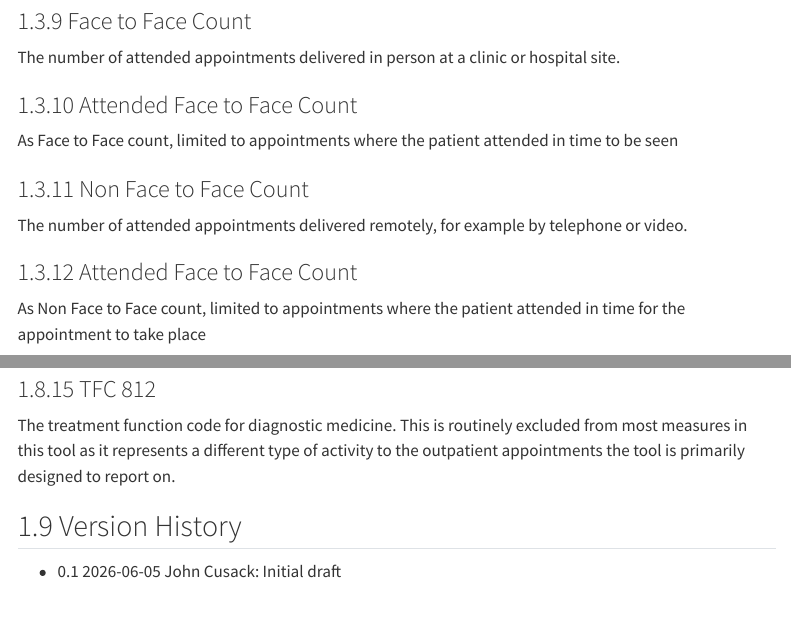
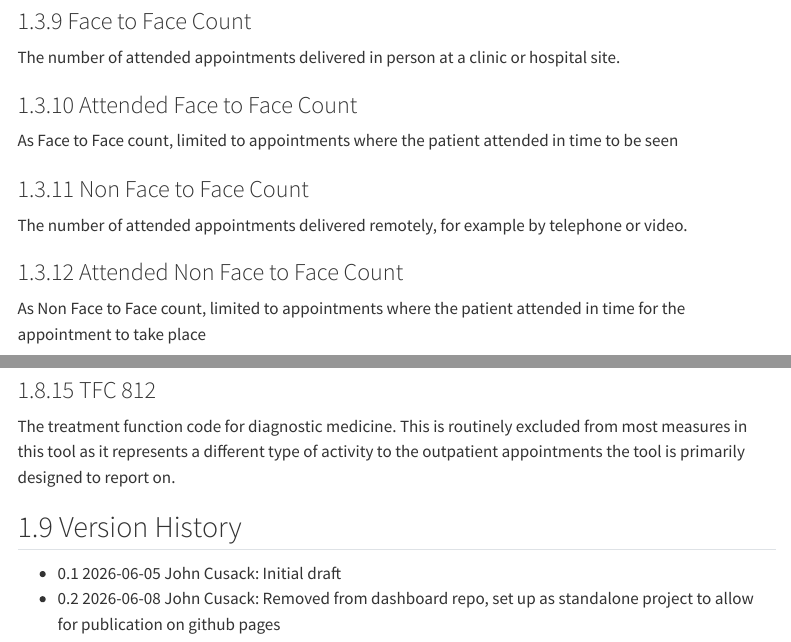
Before and after one commit to nhsengland/se_plc_op_dash_userguide, a Quarto document (outpatient_activity_dash_user_guide.qmd): the page in a window 1100 px wide, from 1640 px down, and a second part further down, joined at a grey line. Rendered offline with R 4.5, knitr and Pandoc in place of Quarto, with nearby package versions; menus at the side of the page are left out.

Commit message:
updated versioning to reflect changes for github pages

```diff
--- a/outpatient_activity_dash_user_guide.qmd
+++ b/outpatient_activity_dash_user_guide.qmd
@@ -55,7 +55,7 @@ As Face to Face count, limited to appointments where the patient attended in tim
 ### Non Face to Face Count
 The number of attended appointments delivered remotely, for example by telephone or video.
 
-### Attended Face to Face Count
+### Attended Non Face to Face Count
 As Non Face to Face count, limited to appointments where the patient attended in time for the appointment to take place
 
 ### Proportion of Remote Attendances
@@ -473,3 +474,4 @@ The treatment function code for diagnostic medicine. This is routinely excluded
 ## Version History
 
 - 0.1 2026-06-05 John Cusack: Initial draft
+- 0.2 2026-06-08 John Cusack: Removed from dashboard repo, set up as standalone project to allow for publication on github pages
```
Also changed, not shown: outpatient_activity_dash_user_guide.qmd (3 more changed lines).
